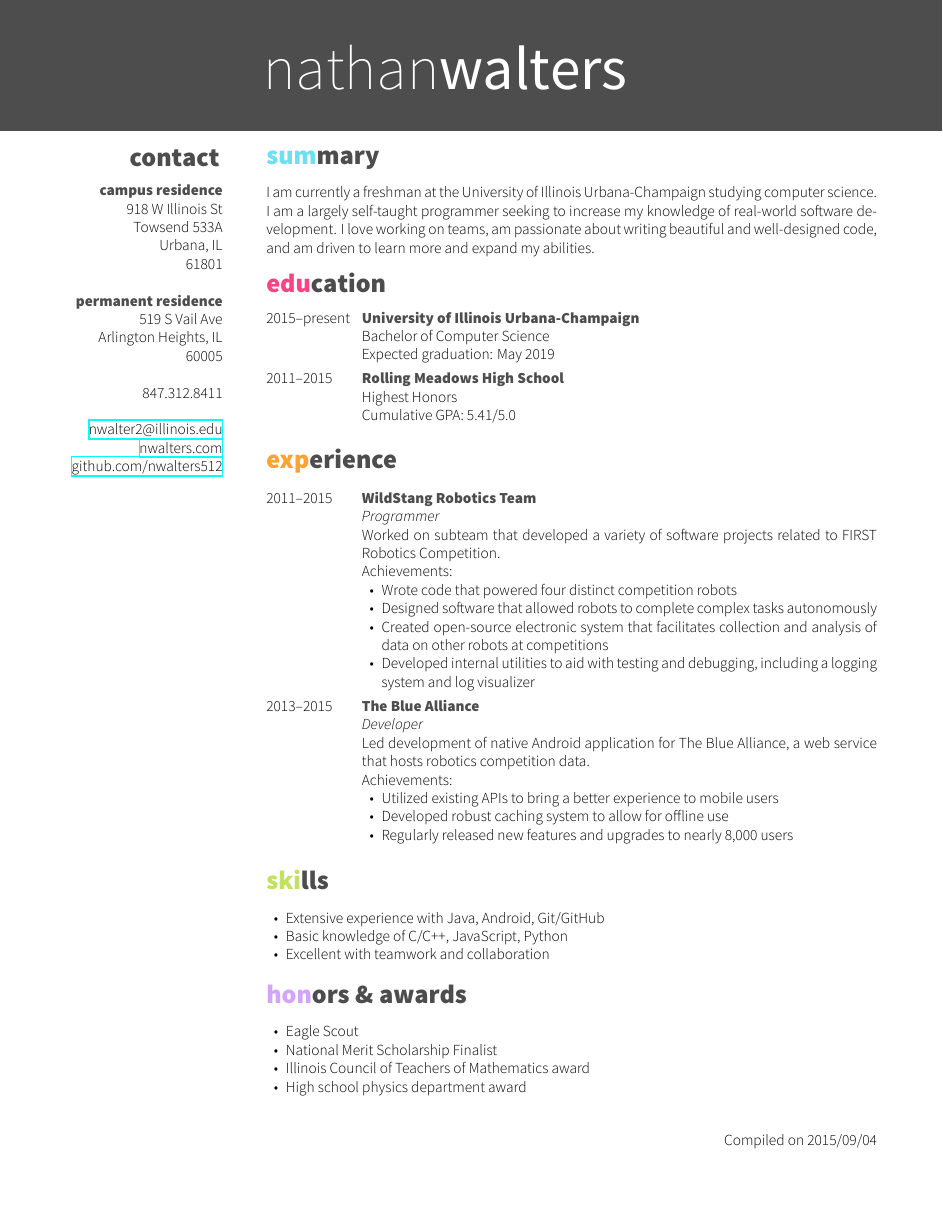
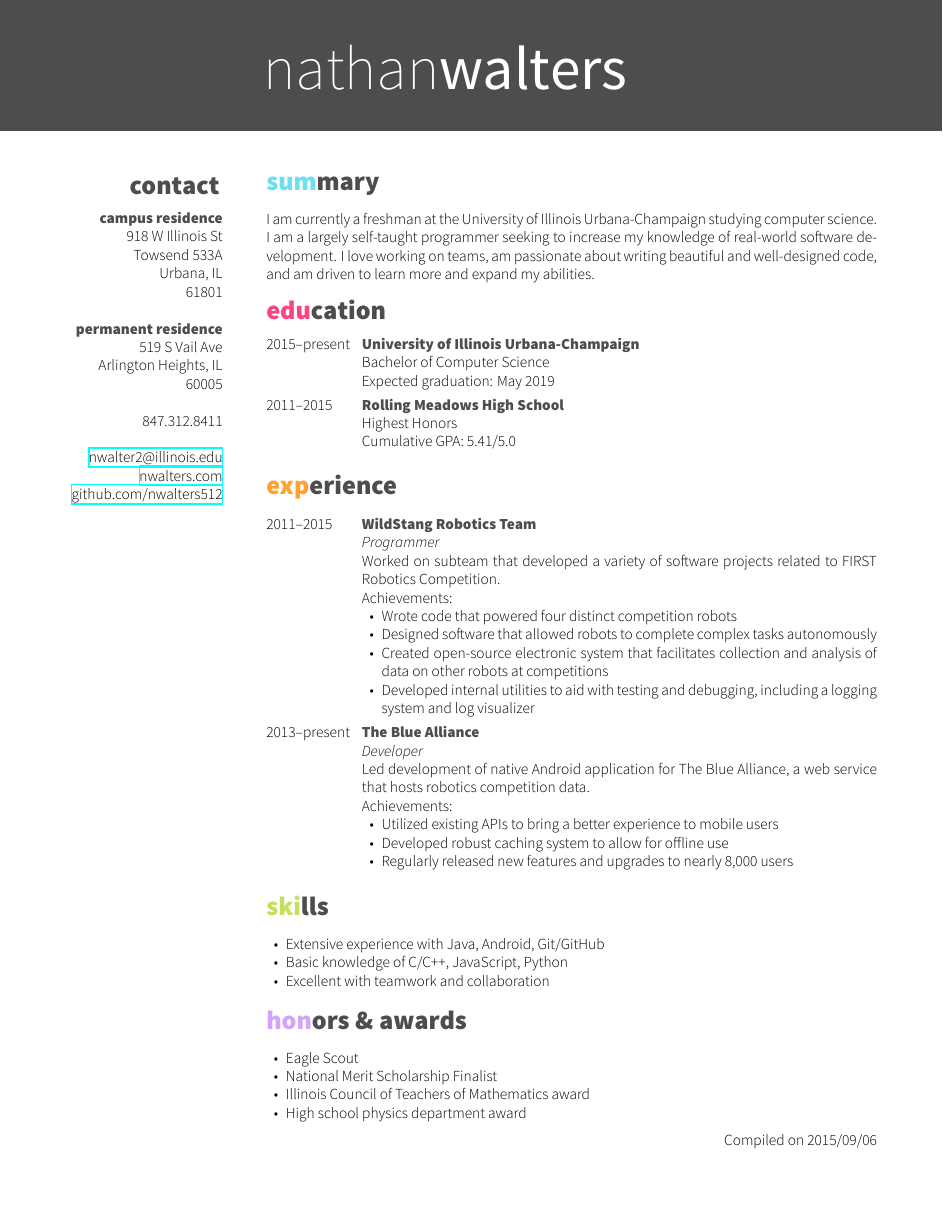
Before and after one commit to nwalters512/resume, a LaTeX CV (resume.tex): the whole page before the commit and page 1 of 2 after it. The pictures show the PDF file resume.pdf that the author committed with the source.

Commit message:
Improved vertical alignment, fixed date

```diff
--- a/resume.tex
+++ b/resume.tex
@@ -40,6 +40,7 @@
 %----------------------------------------------------------------------------------------
 
 \begin{aside} % In the aside, each new line forces a line break
+~\vspace{0.6cm}
 \section{contact}\vspace{0.25cm}
 \textbf{campus residence}
 918 W Illinois St
@@ -64,7 +65,7 @@ Arlington Heights, IL
 %----------------------------------------------------------------------------------------
 
 
-\vspace{0.1cm} % Fix to align this header with "contact" in the aside
+\vspace{0.7cm} % Fix to align this header with "contact" in the aside
 \section{summary}
 
 I am currently a freshman at the University of Illinois Urbana-Champaign studying computer science. I am a largely self-taught programmer seeking to increase my knowledge of real-world software development. I love working on teams, am passionate about writing beautiful and well-designed code, and am driven to learn more and expand my abilities.
@@ -128,7 +129,7 @@ Achievements:
 %------------------------------------------------
 
 \entry
-{2013--2015}
+{2013--present}
 {The Blue Alliance}
 {}
 {\emph{Developer} \\
```
Also changed, not shown: resume.pdf.
